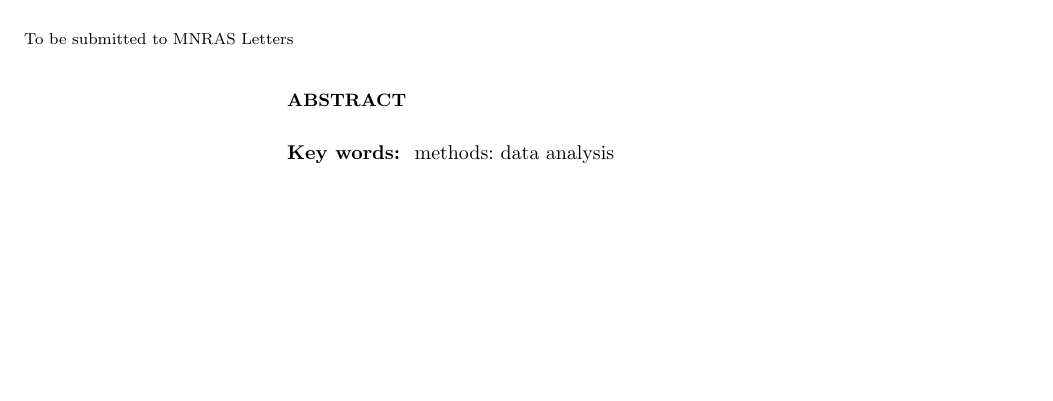
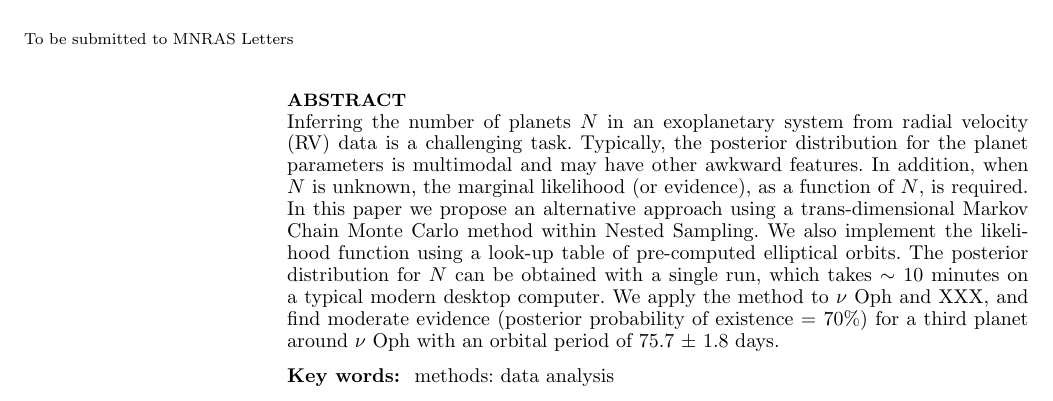
Before and after one commit to eggplantbren/Exoplanet, a LaTeX paper (Paper/ms.tex): part of page 1 of 2, cut so that both start at the same text, the shorter picture padded with empty space. Compiled offline with LaTeX, dvips and Ghostscript; a LaTeX package or settings file that is missing is left out.

Commit message:
An abstract

```diff
--- a/Paper/ms.tex
+++ b/Paper/ms.tex
@@ -37,6 +37,19 @@
 %%%%%%%%%%%%%%%%%%%%%%%%%%%%%%%%%%%%%%%%%%%%%%%%%%%%%%%%%%%%%%%%%%%%%%%%%%%%%%
 
 \begin{abstract}
+Inferring the number of planets $N$ in an exoplanetary system from radial velocity
+(RV) data is a challenging task. Typically, the posterior distribution for the
+planet parameters is multimodal and may have other awkward features. In
+addition, when $N$ is unknown, the marginal likelihood (or evidence), as a
+function of $N$, is required. In this paper we propose an alternative
+approach using a trans-dimensional Markov Chain Monte Carlo method within
+Nested Sampling. We also implement the likelihood function using a look-up
+table of pre-computed elliptical orbits.
+The posterior distribution for $N$ can be obtained with a
+single run, which takes $\sim$ 10 minutes on a typical modern desktop computer.
+We apply the method to $\nu$ Oph and XXX, and find moderate evidence
+(posterior probability of existence = 70\%) for a third planet around
+$\nu$ Oph with an orbital period of 75.7 $\pm$ 1.8 days.
 \end{abstract}
 
 \begin{keywords}
```
